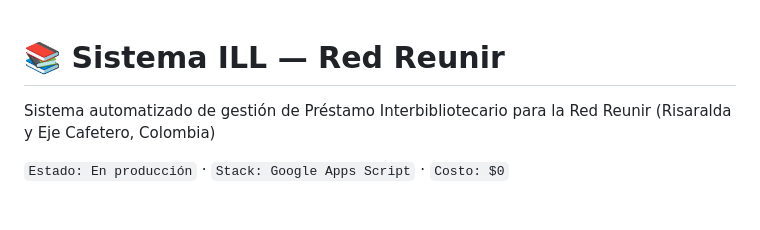
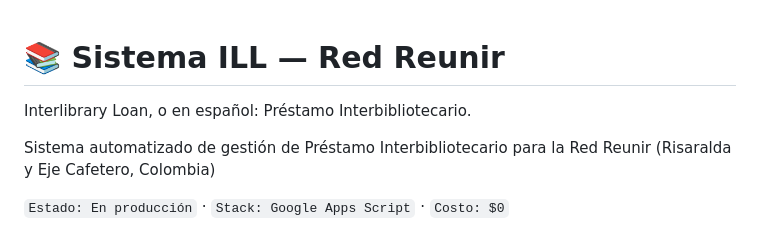
Before and after one commit to REKOL08/reunir-ill-system, a Markdown page: README.md, the part around the change. Drawn GitHub-style; blank space fills up the shorter version.

```diff
--- a/README.md
+++ b/README.md
@@ -1,4 +1,6 @@
 # 📚 Sistema ILL — Red Reunir
+
+Interlibrary Loan, o en español: Préstamo Interbibliotecario.
 
 Sistema automatizado de gestión de Préstamo Interbibliotecario para la Red Reunir (Risaralda y Eje Cafetero, Colombia)
 
```
